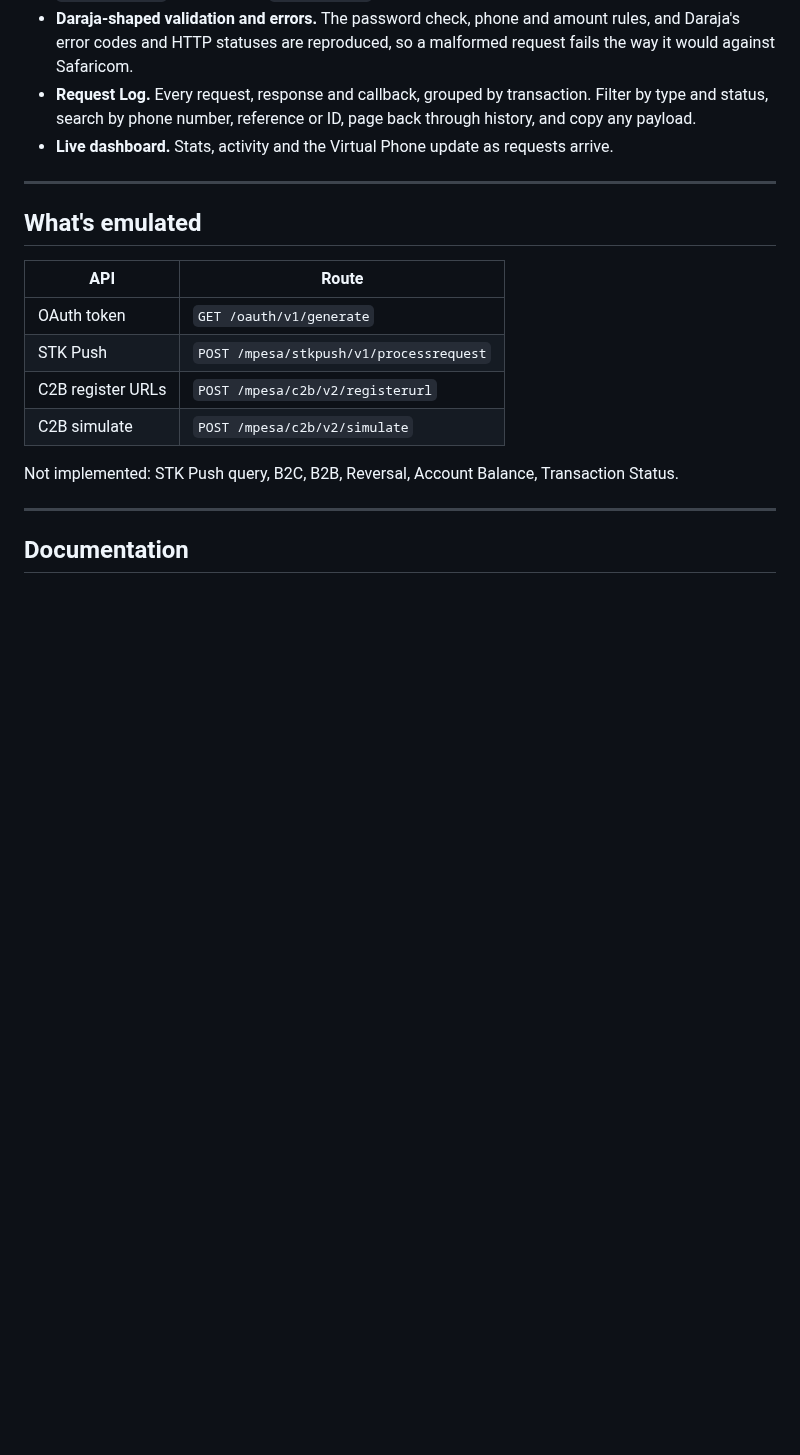
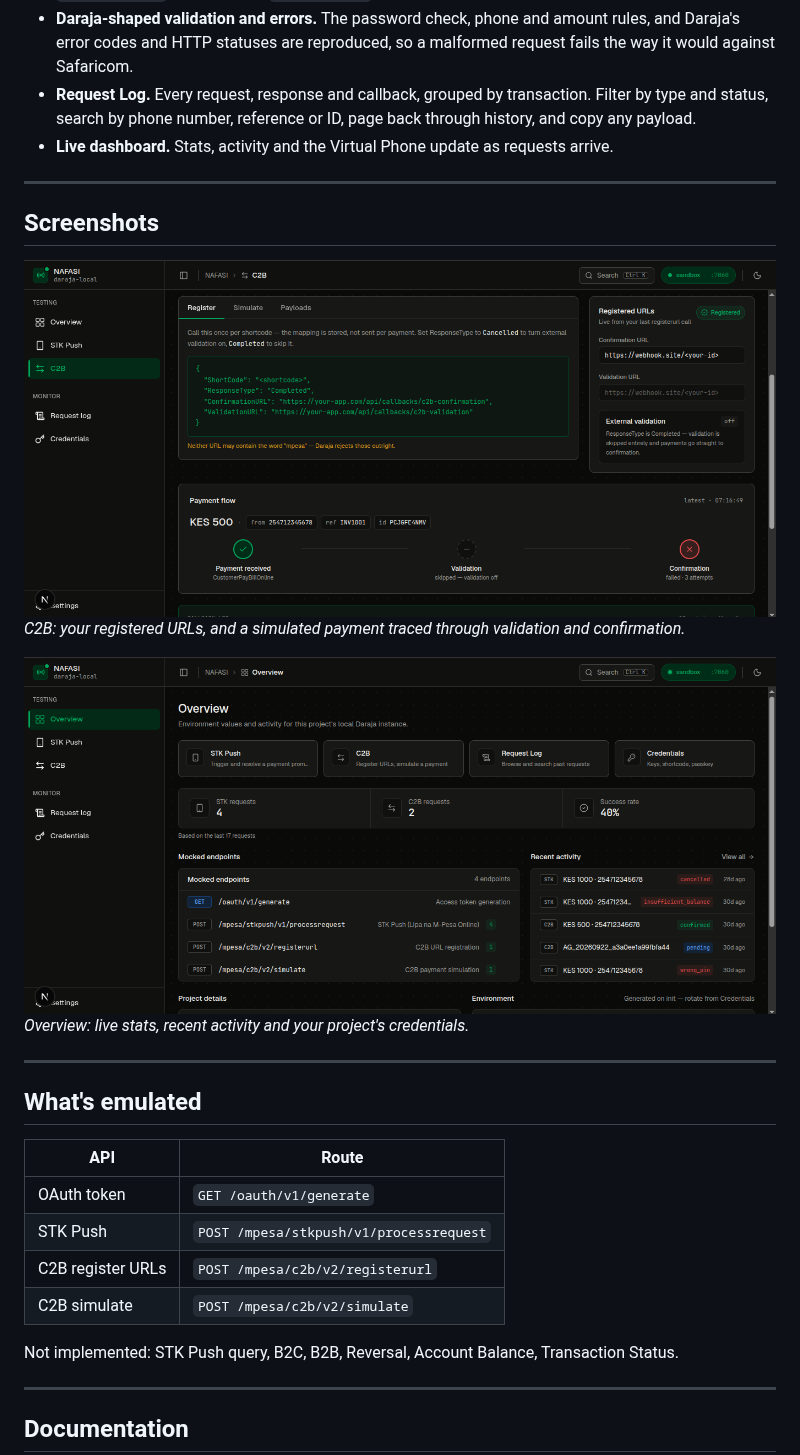
Before and after one commit to knnedy/daraja-local, a Markdown page: README.md, the part around one of its changes. Rendered like a GitHub page; pictures changed too: docs/assets/c2b.png (added), docs/assets/dashboard.png (added); blank space fills up the shorter version.

Commit message:
docs: add dashboard screenshot png assets

```diff
--- a/README.md
+++ b/README.md
@@ -81,6 +81,16 @@ As in the real API, every request field is a JSON string. `CallBackURL` can be a
 - **Daraja-shaped validation and errors.** The password check, phone and amount rules, and Daraja's error codes and HTTP statuses are reproduced, so a malformed request fails the way it would against Safaricom.
 - **Request Log.** Every request, response and callback, grouped by transaction. Filter by type and status, search by phone number, reference or ID, page back through history, and copy any payload.
 - **Live dashboard.** Stats, activity and the Virtual Phone update as requests arrive.
+
+---
+
+## Screenshots
+
+![C2B payment flow](docs/assets/c2b.png)
+_C2B: your registered URLs, and a simulated payment traced through validation and confirmation._
+
+![Daraja Local dashboard](docs/assets/dashboard.png)
+_Overview: live stats, recent activity and your project's credentials._
 
 ---
 
```
Also changed, not shown: other parts of README.md (+2 -2 lines), docs/assets/stk-push.png (added).
